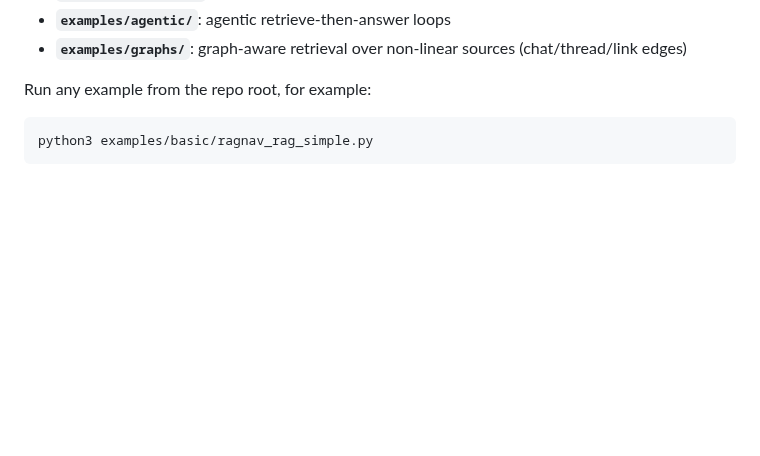
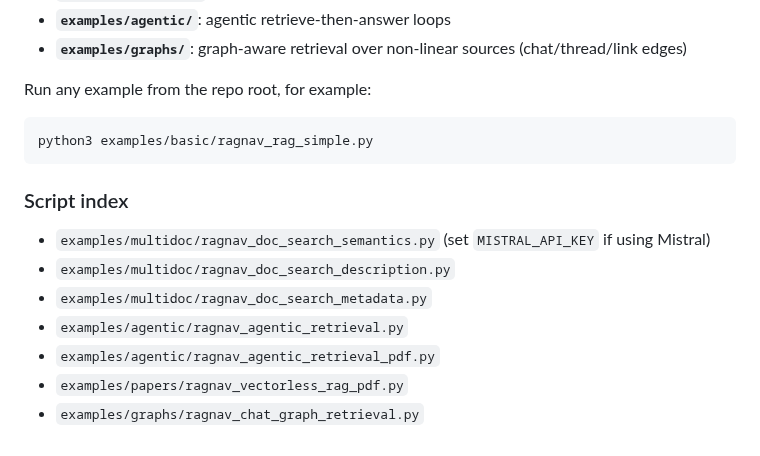
Before and after one commit to irfanalidv/RAGNav, a Markdown page: examples/README.md, the part around the change. Rendered like a GitHub page; blank space fills up the shorter version.

````diff
--- a/examples/README.md
+++ b/examples/README.md
@@ -13,3 +13,13 @@ Run any example from the repo root, for example:
 ```bash
 python3 examples/basic/ragnav_rag_simple.py
 ```
+
+### Script index
+
+- `examples/multidoc/ragnav_doc_search_semantics.py` (set `MISTRAL_API_KEY` if using Mistral)
+- `examples/multidoc/ragnav_doc_search_description.py`
+- `examples/multidoc/ragnav_doc_search_metadata.py`
+- `examples/agentic/ragnav_agentic_retrieval.py`
+- `examples/agentic/ragnav_agentic_retrieval_pdf.py`
+- `examples/papers/ragnav_vectorless_rag_pdf.py`
+- `examples/graphs/ragnav_chat_graph_retrieval.py`
````
Also changed, not shown: README.md (+8 -56 lines), assets/ragnav-architecture.png, 2 other files.
